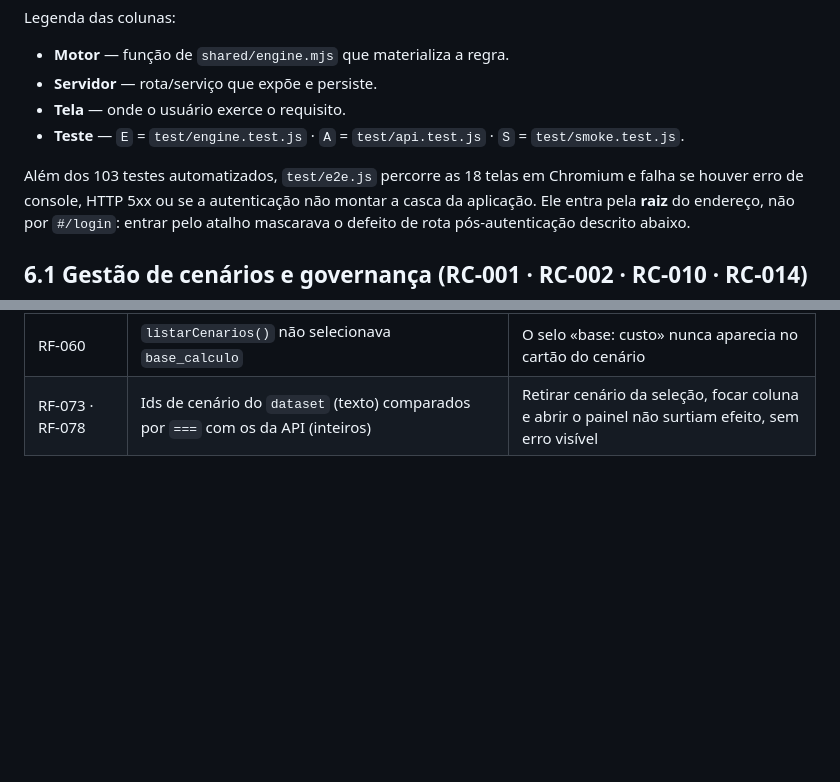
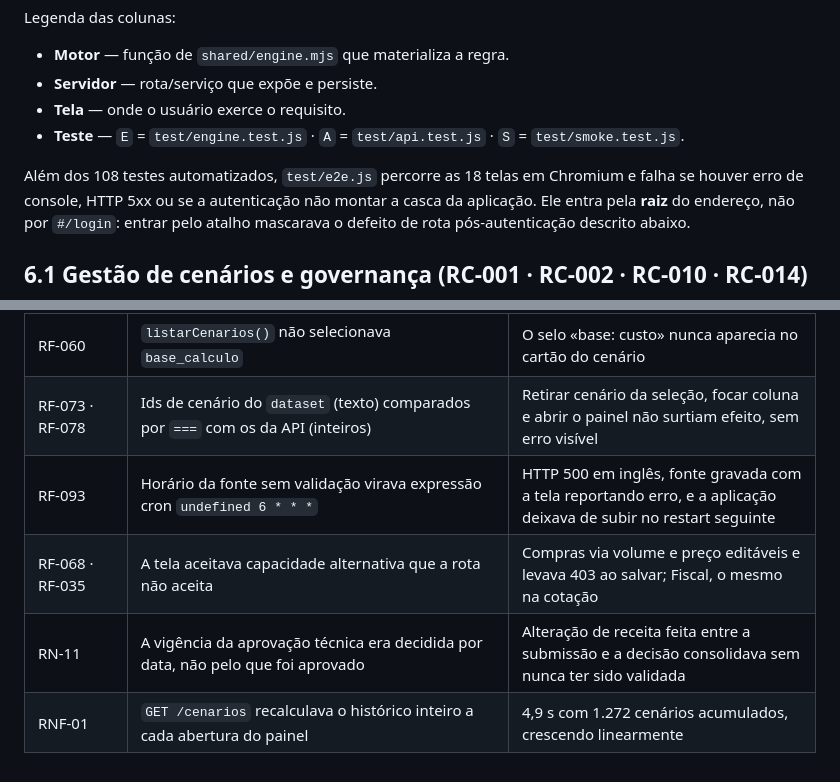
Before and after one commit to melhorartecnologia-arch/P009FCI, a Markdown page: docs/RASTREABILIDADE.md, 2 parts joined by grey strips. Rendered like a GitHub page; blank space fills up the shorter version.

```diff
--- a/docs/RASTREABILIDADE.md
+++ b/docs/RASTREABILIDADE.md
@@ -11,7 +11,7 @@ Legenda das colunas:
 - **Tela** — onde o usuário exerce o requisito.
 - **Teste** — `E` = `test/engine.test.js` · `A` = `test/api.test.js` · `S` = `test/smoke.test.js`.
 
-Além dos 103 testes automatizados, `test/e2e.js` percorre as 18 telas em
+Além dos 108 testes automatizados, `test/e2e.js` percorre as 18 telas em
 Chromium e falha se houver erro de console, HTTP 5xx ou se a autenticação não
 montar a casca da aplicação. Ele entra pela **raiz** do endereço, não por
 `#/login`: entrar pelo atalho mascarava o defeito de rota pós-autenticação
@@ -229,3 +229,7 @@ Cada achado foi reproduzido antes da correção e verificado depois.
 | RF-055 | O modal enviava `refBase`/`ref` e a rota lia `base`; os campos aduaneiros, o fornecedor e a cotação eram descartados em silêncio | «Incluir alternativa cadastral» sempre falhava com 422; corrigido o envio, a alternativa ainda nascia com os custos do item base e sem o fornecedor informado |
 | RF-060 | `listarCenarios()` não selecionava `base_calculo` | O selo «base: custo» nunca aparecia no cartão do cenário |
 | RF-073 · RF-078 | Ids de cenário do `dataset` (texto) comparados por `===` com os da API (inteiros) | Retirar cenário da seleção, focar coluna e abrir o painel não surtiam efeito, sem erro visível |
+| RF-093 | Horário da fonte sem validação virava expressão cron `undefined 6 * * *` | HTTP 500 em inglês, fonte gravada com a tela reportando erro, e a aplicação deixava de subir no restart seguinte |
+| RF-068 · RF-035 | A tela aceitava capacidade alternativa que a rota não aceita | Compras via volume e preço editáveis e levava 403 ao salvar; Fiscal, o mesmo na cotação |
+| RN-11 | A vigência da aprovação técnica era decidida por data, não pelo que foi aprovado | Alteração de receita feita entre a submissão e a decisão consolidava sem nunca ter sido validada |
+| RNF-01 | `GET /cenarios` recalculava o histórico inteiro a cada abertura do painel | 4,9 s com 1.272 cenários acumulados, crescendo linearmente |
```
Also changed, not shown: README.md (+1 -1 lines), docs/ARQUITETURA.md (+12 -1 lines).
